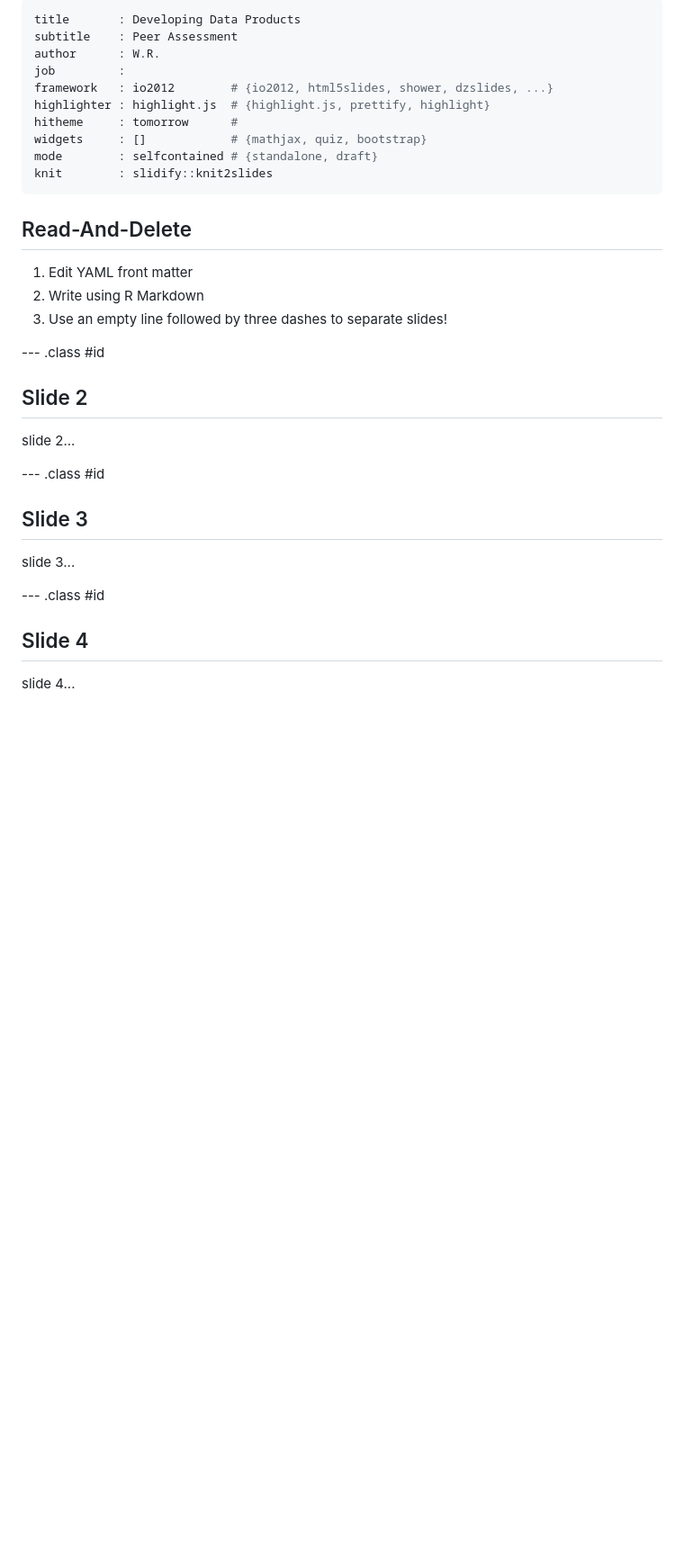
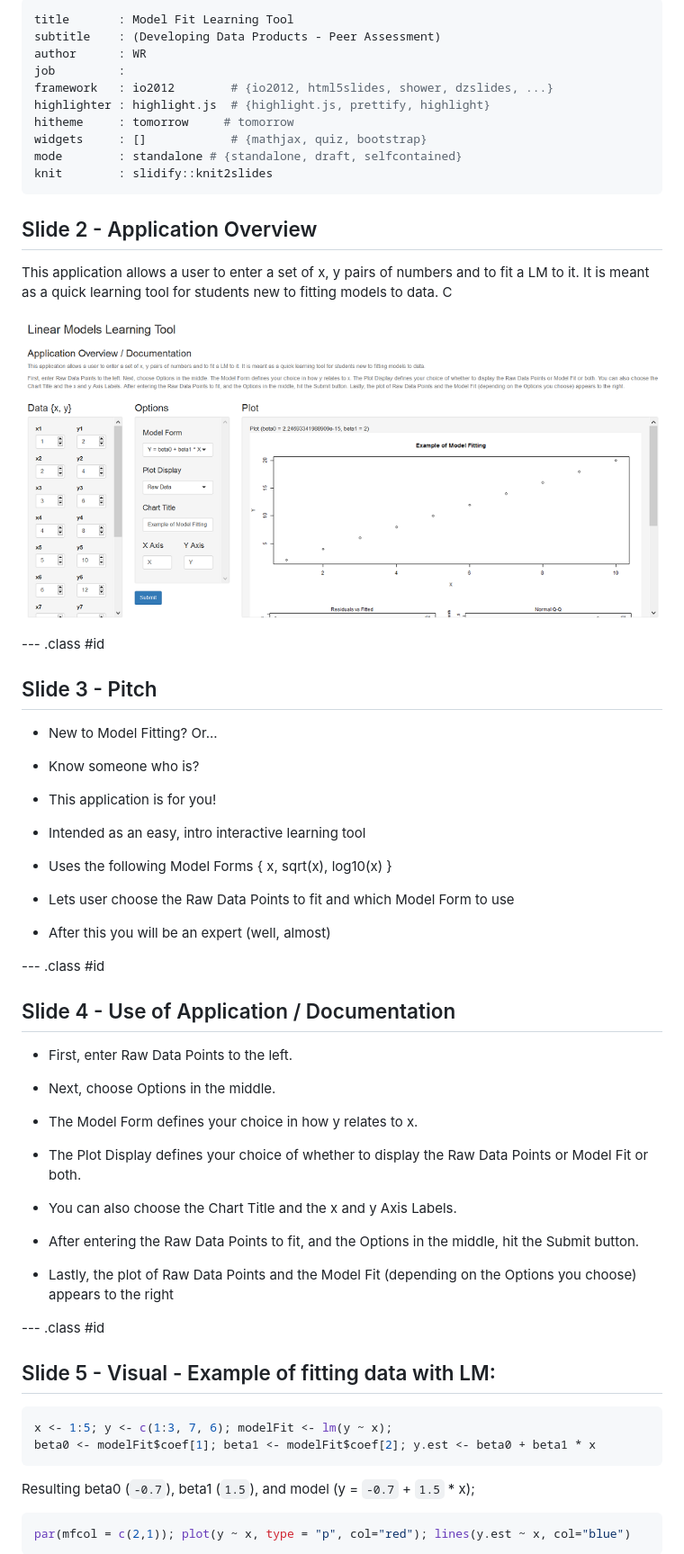
Before and after one commit to warrenroos/DS_DDP_PeerAssessment, a Markdown page: DS_DDP_PeerAssessment_slidify/index.md, the part around the change printed below. Shown: that part at 90% size. GitHub-like rendering; pictures changed too: DS_DDP_PeerAssessment_slidify/shinyApp2.png (added); blank space fills up the shorter version.

Commit message:
finished Shiny App and Slidify Presentation

````diff
--- a/DS_DDP_PeerAssessment_slidify/index.md
+++ b/DS_DDP_PeerAssessment_slidify/index.md
@@ -1,40 +1,70 @@
 ---
-title       : Developing Data Products
-subtitle    : Peer Assessment
-author      : W.R.
+title       : Model Fit Learning Tool
+subtitle    : (Developing Data Products - Peer Assessment)
+author      : WR
 job         :
 framework   : io2012        # {io2012, html5slides, shower, dzslides, ...}
 highlighter : highlight.js  # {highlight.js, prettify, highlight}
-hitheme     : tomorrow      #
+hitheme     : tomorrow     # tomorrow
 widgets     : []            # {mathjax, quiz, bootstrap}
-mode        : selfcontained # {standalone, draft}
+mode        : standalone # {standalone, draft, selfcontained}
 knit        : slidify::knit2slides
 ---
+## Slide 2 - Application Overview
 
-## Read-And-Delete
+This application allows a user to enter a set of x, y pairs of numbers and to fit a LM to it.  It is meant as a quick learning tool for students new to fitting models to data. C
 
-1. Edit YAML front matter
-2. Write using R Markdown
-3. Use an empty line followed by three dashes to separate slides!
+
+![alt text](shinyApp2.png)
 
 --- .class #id
 
+## Slide 3 - Pitch
 
-## Slide 2
+- New to Model Fitting? Or...
 
-slide 2...
+- Know someone who is?
+
+- This application is for you!
+
+- Intended as an easy, intro interactive learning tool
+
+- Uses the following Model Forms { x, sqrt(x), log10(x) }
+
+- Lets user choose the Raw Data Points to fit and which Model Form to use
+
+- After this you will be an expert (well, almost)
 
 --- .class #id
 
+## Slide 4 - Use of Application / Documentation
 
-## Slide 3
+- First, enter Raw Data Points to the left.
 
-slide 3...
+- Next, choose Options in the middle.
+
+- The Model Form defines your choice in how y relates to x.
+
+- The Plot Display defines your choice of whether to display the Raw Data Points or Model Fit or both.
+
+- You can also choose the Chart Title and the x and y Axis Labels.
+
+- After entering the Raw Data Points to fit, and the Options in the middle, hit the Submit button.
+
+- Lastly, the plot of Raw Data Points and the Model Fit (depending on the Options you choose) appears to the right
+
 
 --- .class #id
 
+## Slide 5 - Visual - Example of fitting data with LM:
 
-## Slide 4
+```r
+x <- 1:5; y <- c(1:3, 7, 6); modelFit <- lm(y ~ x);
+beta0 <- modelFit$coef[1]; beta1 <- modelFit$coef[2]; y.est <- beta0 + beta1 * x
+```
+Resulting beta0 (``-0.7``), beta1 (``1.5``), and model (y = ``-0.7`` + ``1.5`` * x);
 
-slide 4...
+```r
+par(mfcol = c(2,1)); plot(y ~ x, type = "p", col="red"); lines(y.est ~ x, col="blue")
+```
 
````
Also changed, not shown: other parts of DS_DDP_PeerAssessment_slidify/index.md (+1 -9 lines), DS_DDP_PeerAssessment_slidify/assets/fig/unnamed-chunk-2-1.png (added), DS_DDP_PeerAssessment_slidify/assets/img/shinyApp.jpg (added), DS_DDP_PeerAssessment_slidify/assets/img/shinyApp.png (added), 4 other files.
